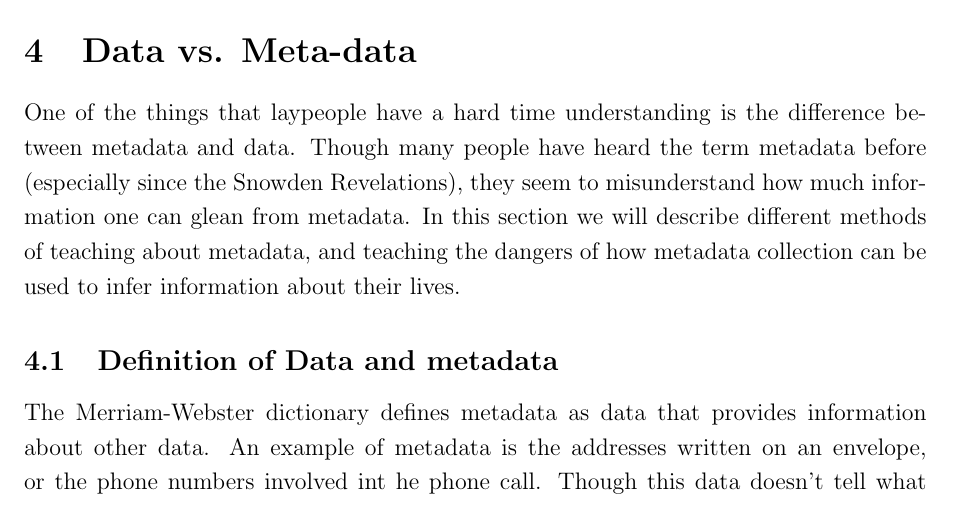
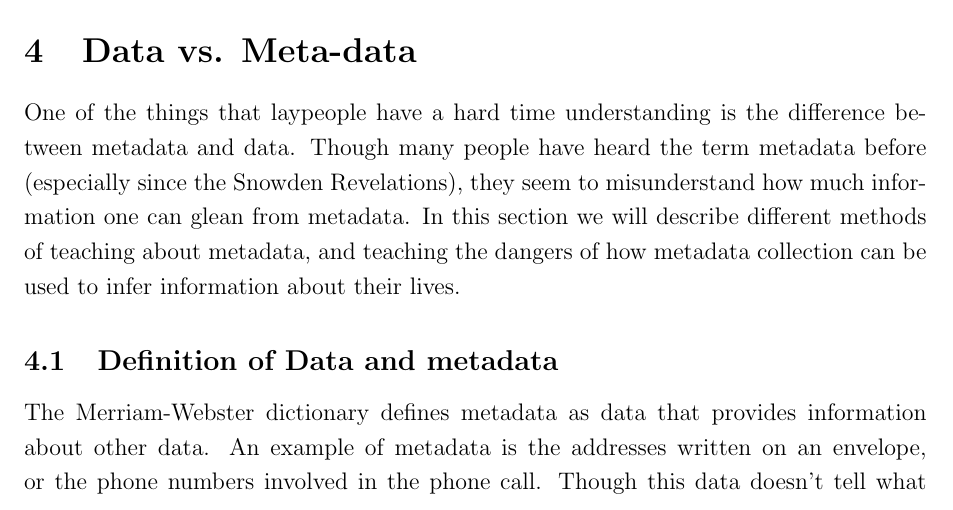
Before and after one commit to PrivacyLx/WorkshopAndTrainingDocument, a LaTeX document (essay_1.tex, which reads tex/DataVMetadata.tex): part of page 9 of 13, cut so that both start at the same text. Compiled offline with pdfLaTeX.

Commit message:
fixed typo

```diff
--- a/tex/DataVMetadata.tex
+++ b/tex/DataVMetadata.tex
@@ -2,7 +2,7 @@ One of the things that laypeople have a hard time understanding is the differenc
 
 \subsection{Definition of Data and metadata}
 
-The Merriam-Webster dictionary defines metadata as data that provides information about other data. An example of metadata is the addresses written on an envelope, or the phone numbers involved int he phone call. Though this data doesn't tell what the contents of the envelope or the phone call are, they do describe who is having a conversation.
+The Merriam-Webster dictionary defines metadata as data that provides information about other data. An example of metadata is the addresses written on an envelope, or the phone numbers involved in the phone call. Though this data doesn't tell what the contents of the envelope or the phone call are, they do describe who is having a conversation.
 
 However, most laypeople do not know how the Internet works, so they do not understand how this analogy translates to the Internet. Perhaps the easiest metadata on the Internet to understand is e-mail metadata, since much of the metadata in e-mail closely resembles the metadata in the physical equivalent. However, there is a lot more meta-data that exists in e-mails that don't exist in the physical equivalent, such as an extremely accurate time-stamp, mail client information, and others.
 
```
